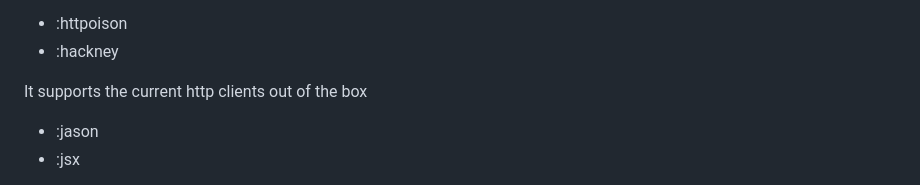
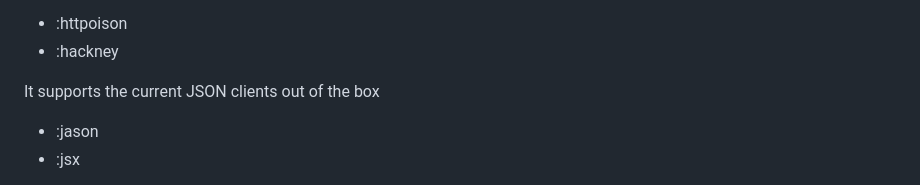
Before and after one commit to CyrusOfEden/geocoder, a Markdown page: README.md, the part around the change. Drawn GitHub-style.

Commit message:
Fix typo (http => JSON) in README (#127)

```diff
--- a/README.md
+++ b/README.md
@@ -20,7 +20,7 @@ It supports the current http clients out of the box
 - :httpoison
 - :hackney
 
-It supports the current http clients out of the box
+It supports the current JSON clients out of the box
 - :jason
 - :jsx
 
```
